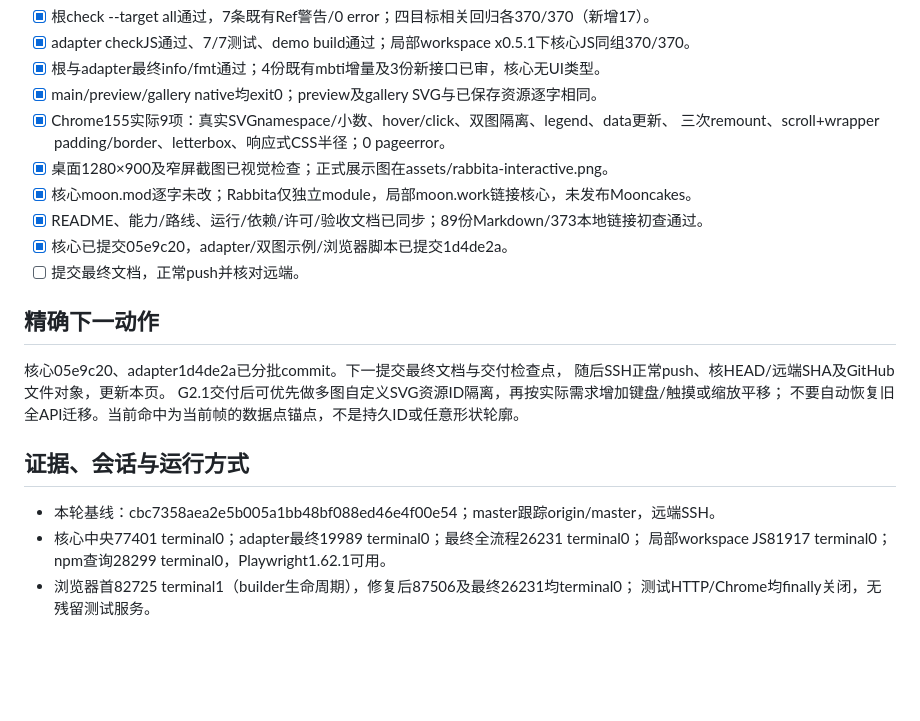
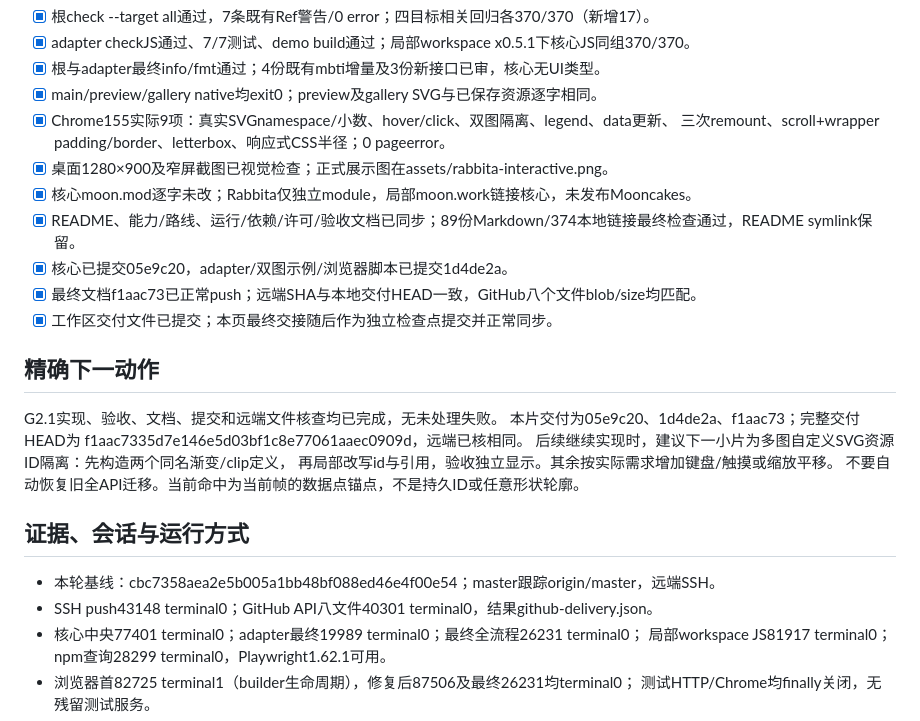
Before and after one commit to moonbit-community/moonplot, a Markdown page: docs/MIGRATION_STATUS.md, the part around the change. Rendered like a GitHub page; blank space fills up the shorter version.

Commit message:
docs: record verified G2.1 delivery and next slice

```diff
--- a/docs/MIGRATION_STATUS.md
+++ b/docs/MIGRATION_STATUS.md
@@ -37,20 +37,24 @@
   三次remount、scroll+wrapper padding/border、letterbox、响应式CSS半径；0 pageerror。
 - [x] 桌面1280×900及窄屏截图已视觉检查；正式展示图在assets/rabbita-interactive.png。
 - [x] 核心moon.mod逐字未改；Rabbita仅独立module，局部moon.work链接核心，未发布Mooncakes。
-- [x] README、能力/路线、运行/依赖/许可/验收文档已同步；89份Markdown/373本地链接初查通过。
+- [x] README、能力/路线、运行/依赖/许可/验收文档已同步；89份Markdown/374本地链接最终检查通过，README symlink保留。
 - [x] 核心已提交05e9c20，adapter/双图示例/浏览器脚本已提交1d4de2a。
-- [ ] 提交最终文档，正常push并核对远端。
+- [x] 最终文档f1aac73已正常push；远端SHA与本地交付HEAD一致，GitHub八个文件blob/size均匹配。
+- [x] 工作区交付文件已提交；本页最终交接随后作为独立检查点提交并正常同步。
 
 ## 精确下一动作
 
-核心05e9c20、adapter1d4de2a已分批commit。下一提交最终文档与交付检查点，
-随后SSH正常push、核HEAD/远端SHA及GitHub文件对象，更新本页。
-G2.1交付后可优先做多图自定义SVG资源ID隔离，再按实际需求增加键盘/触摸或缩放平移；
+G2.1实现、验收、文档、提交和远端文件核查均已完成，无未处理失败。
+本片交付为05e9c20、1d4de2a、f1aac73；完整交付HEAD为
+f1aac7335d7e146e5d03bf1c8e77061aaec0909d，远端已核相同。
+后续继续实现时，建议下一小片为多图自定义SVG资源ID隔离：先构造两个同名渐变/clip定义，
+再局部改写id与引用，验收独立显示。其余按实际需求增加键盘/触摸或缩放平移。
 不要自动恢复旧全API迁移。当前命中为当前帧的数据点锚点，不是持久ID或任意形状轮廓。
 
 ## 证据、会话与运行方式
 
 - 本轮基线：cbc7358aea2e5b005a1bb48bf088ed46e4f00e54；master跟踪origin/master，远端SSH。
+- SSH push43148 terminal0；GitHub API八文件40301 terminal0，结果github-delivery.json。
 - 核心中央77401 terminal0；adapter最终19989 terminal0；最终全流程26231 terminal0；
   局部workspace JS81917 terminal0；npm查询28299 terminal0，Playwright1.62.1可用。
 - 浏览器首82725 terminal1（builder生命周期），修复后87506及最终26231均terminal0；
```
